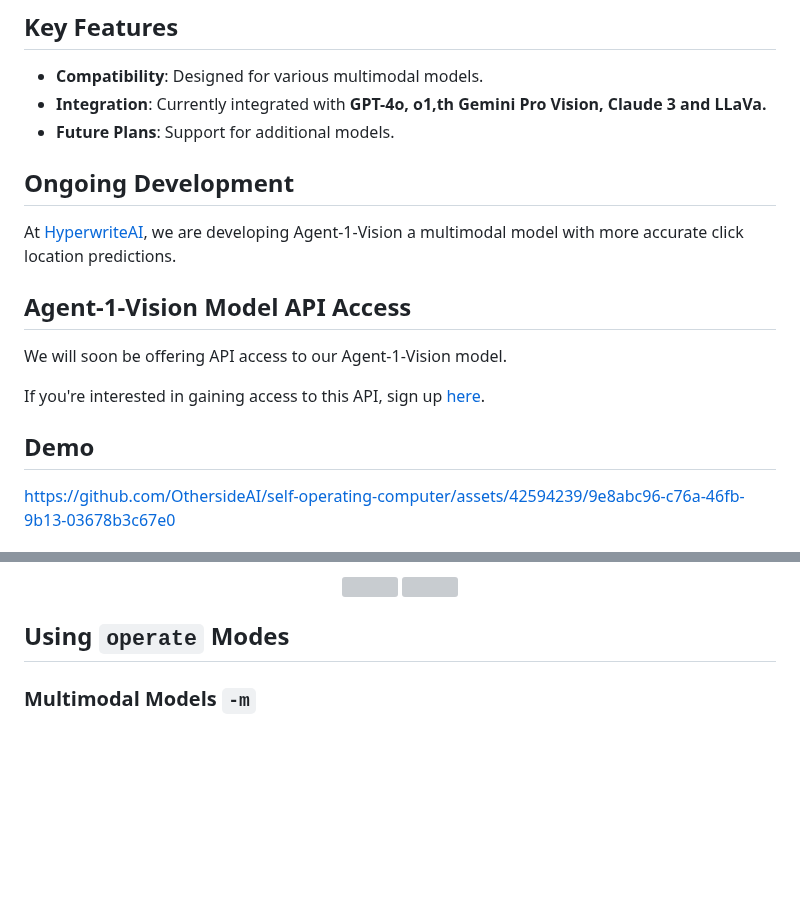
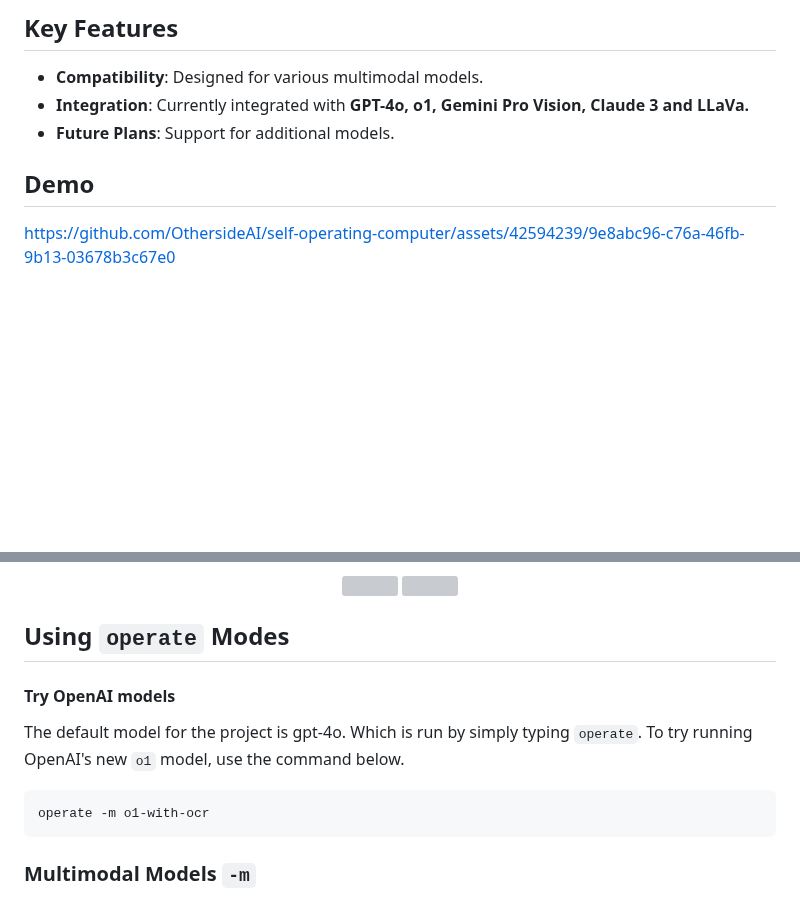
Before and after one commit to OthersideAI/self-operating-computer, a Markdown page: README.md, 2 parts joined by grey strips. GitHub-like rendering; blank space fills up the shorter version; grey boxes are pictures that could not be loaded.

````diff
--- a/README.md
+++ b/README.md
@@ -20,19 +20,10 @@ ome
 
 ## Key Features
 - **Compatibility**: Designed for various multimodal models.
-- **Integration**: Currently integrated with **GPT-4o, o1,th Gemini Pro Vision, Claude 3 and LLaVa.**
+- **Integration**: Currently integrated with **GPT-4o, o1, Gemini Pro Vision, Claude 3 and LLaVa.**
 - **Future Plans**: Support for additional models.
 
-## Ongoing Development
-At [HyperwriteAI](https://www.hyperwriteai.com/), we are developing Agent-1-Vision a multimodal model with more accurate click location predictions.
-
-## Agent-1-Vision Model API Access
-We will soon be offering API access to our Agent-1-Vision model.
-
-If you're interested in gaining access to this API, sign up [here](https://othersideai.typeform.com/to/FszaJ1k8?typeform-source=www.hyperwriteai.com).
-
 ## Demo
-
 https://github.com/OthersideAI/self-operating-computer/assets/42594239/9e8abc96-c76a-46fb-9b13-03678b3c67e0
 
 
@@ -60,6 +51,15 @@ operate
 </div>
 
 ## Using `operate` Modes
+
+#### Try OpenAI models
+
+The default model for the project is gpt-4o. Which is run by simply typing `operate`. To try running OpenAI's new `o1` model, use the command below.
+
+```
+operate -m o1-with-ocr
+```
+
 
 ### Multimodal Models  `-m`
 An additional model is now compatible with the Self Operating Computer Framework. Try Google's `gemini-pro-vision` by following the instructions below.
````
